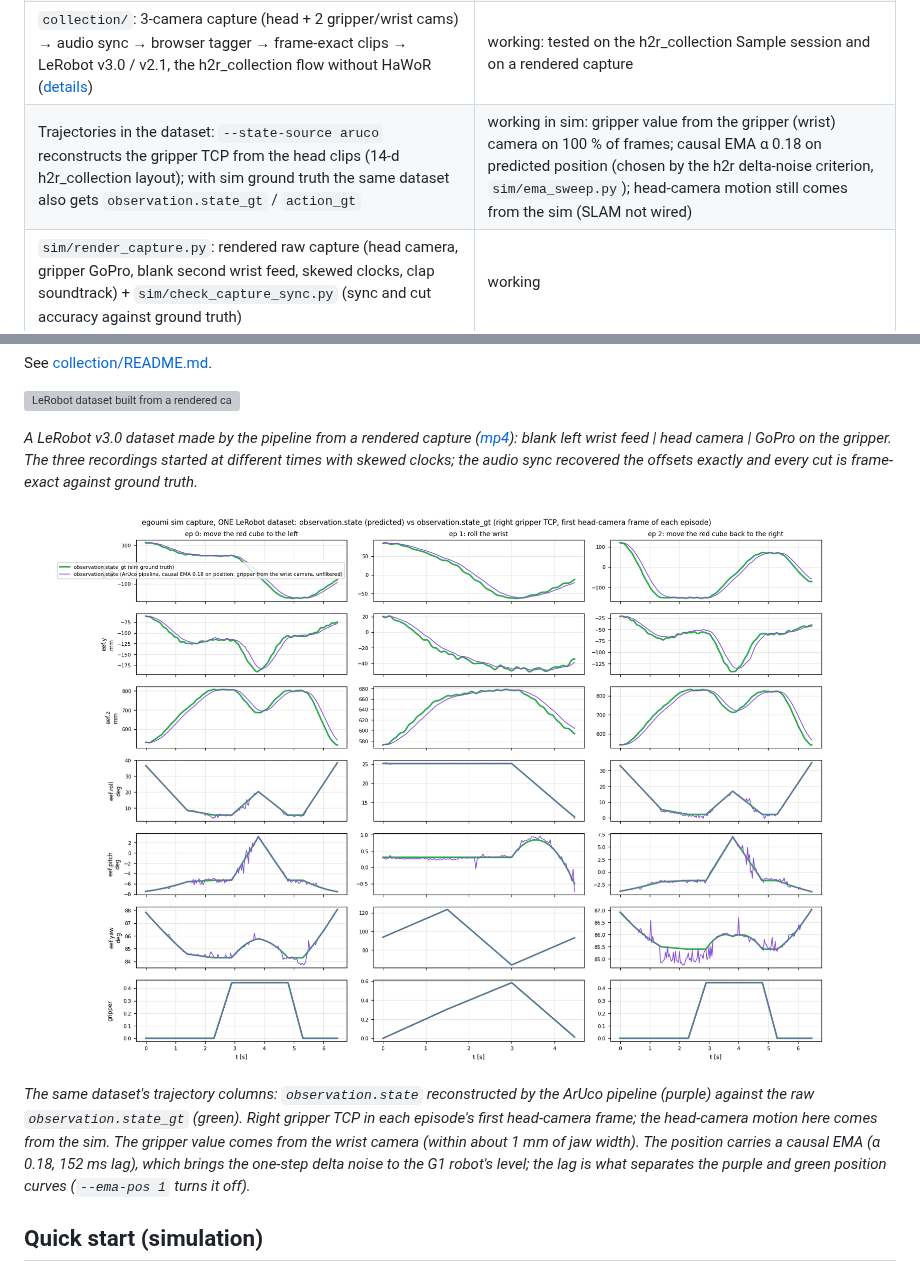
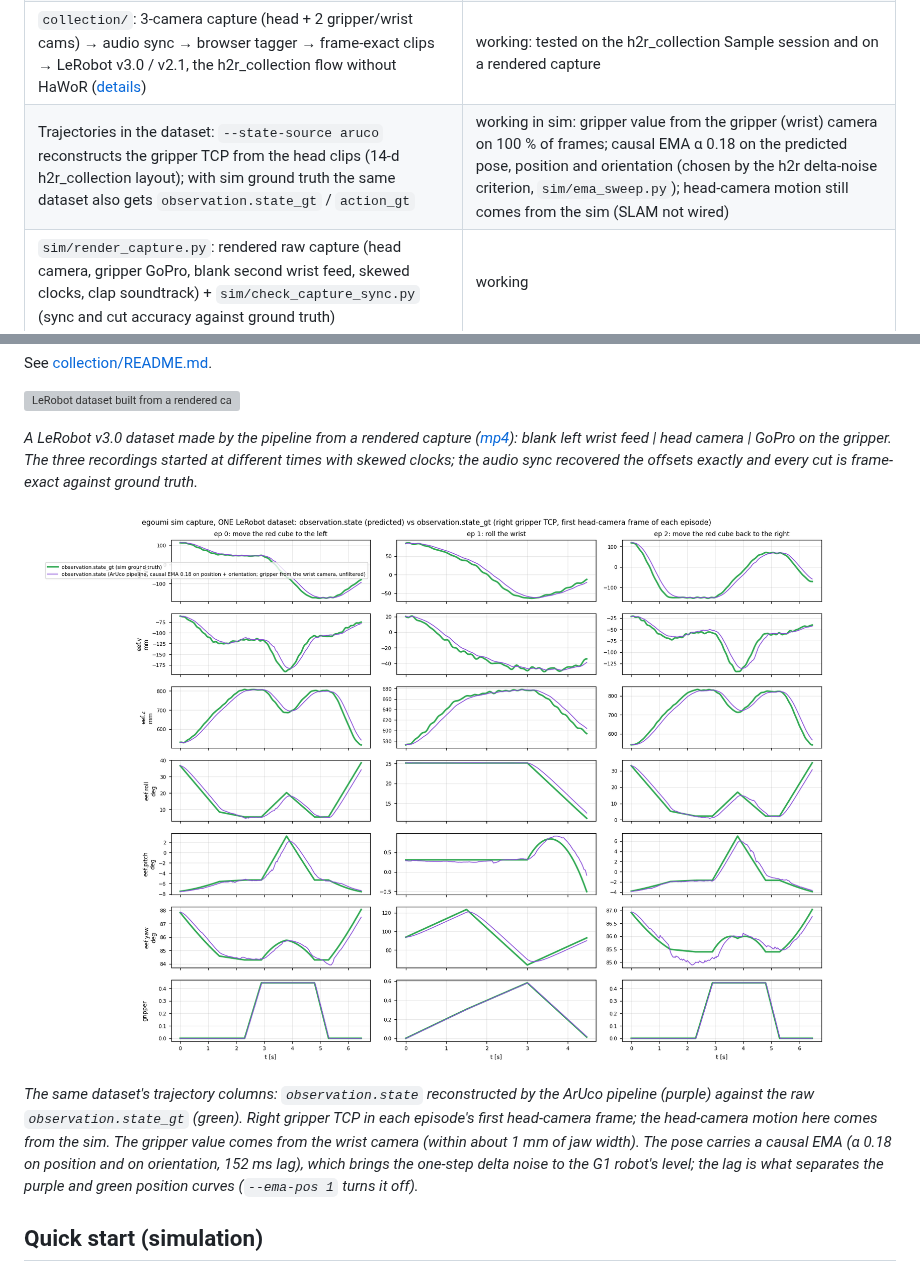
Before and after one commit to ravikola02/egoumi, a Markdown page: README.md, 2 parts joined by grey strips. Rendered like a GitHub page; pictures changed too: assets/dataset_trajectories.png; grey boxes are pictures that could not be loaded.

```diff
--- a/README.md
+++ b/README.md
@@ -33,7 +33,7 @@ the default `--style debug` overlays the estimate on the frame with per-tag deta
 | `umi_pipe/` + `scripts/gripper_pose.py`: subpixel ArUco → multi-tag PnP (SQPNP + LM, outlier rejection, single-tag disambiguation) → joint body + jaw refinement → jaw width → world TCP pose | working in sim |
 | `scripts/preview_gripper.py`: the preview above, the gripper counterpart of HaWoR's MANO cam/world visualisation; also runs on real sequences without ground truth | working |
 | `collection/`: 3-camera capture (head + 2 gripper/wrist cams) → audio sync → browser tagger → frame-exact clips → LeRobot v3.0 / v2.1, the h2r_collection flow without HaWoR ([details](collection/README.md)) | working: tested on the h2r_collection Sample session and on a rendered capture |
-| Trajectories in the dataset: `--state-source aruco` reconstructs the gripper TCP from the head clips (14-d h2r_collection layout); with sim ground truth the same dataset also gets `observation.state_gt` / `action_gt` | working in sim: gripper value from the gripper (wrist) camera on 100 % of frames; causal EMA α 0.18 on predicted position (chosen by the h2r delta-noise criterion, `sim/ema_sweep.py`); head-camera motion still comes from the sim (SLAM not wired) |
+| Trajectories in the dataset: `--state-source aruco` reconstructs the gripper TCP from the head clips (14-d h2r_collection layout); with sim ground truth the same dataset also gets `observation.state_gt` / `action_gt` | working in sim: gripper value from the gripper (wrist) camera on 100 % of frames; causal EMA α 0.18 on the predicted pose, position and orientation (chosen by the h2r delta-noise criterion, `sim/ema_sweep.py`); head-camera motion still comes from the sim (SLAM not wired) |
 | `sim/render_capture.py`: rendered raw capture (head camera, gripper GoPro, blank second wrist feed, skewed clocks, clap soundtrack) + `sim/check_capture_sync.py` (sync and cut accuracy against ground truth) | working |
 | HaWoR SLAM for head-camera motion, camera calibration, real captures | planned |
 
@@ -54,7 +54,7 @@ clocks; the audio sync recovered the offsets exactly and every cut is frame-exac
 *The same dataset's trajectory columns: `observation.state` reconstructed by the ArUco pipeline (purple) against
 the raw `observation.state_gt` (green). Right gripper TCP in each episode's first head-camera frame; the head-camera
 motion here comes from the sim. The gripper value comes from the wrist camera (within about 1 mm of jaw width). The
-position carries a causal EMA (α 0.18, 152 ms lag), which brings the one-step delta noise to the G1 robot's level;
+pose carries a causal EMA (α 0.18 on position and on orientation, 152 ms lag), which brings the one-step delta noise to the G1 robot's level;
 the lag is what separates the purple and green position curves (`--ema-pos 1` turns it off).*
 
 ## Quick start (simulation)
```
Also changed, not shown: collection/README.md (+9 -1 lines), 3 other files.
